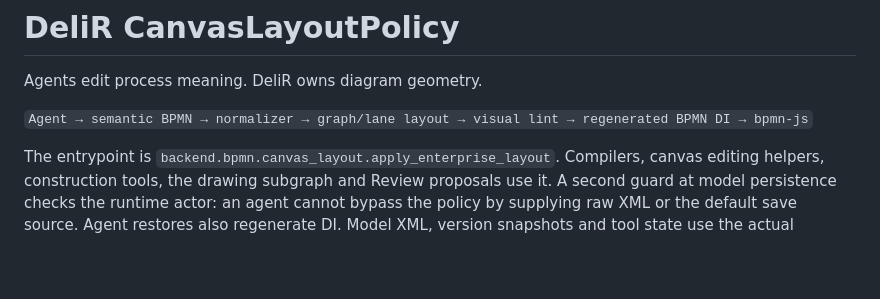
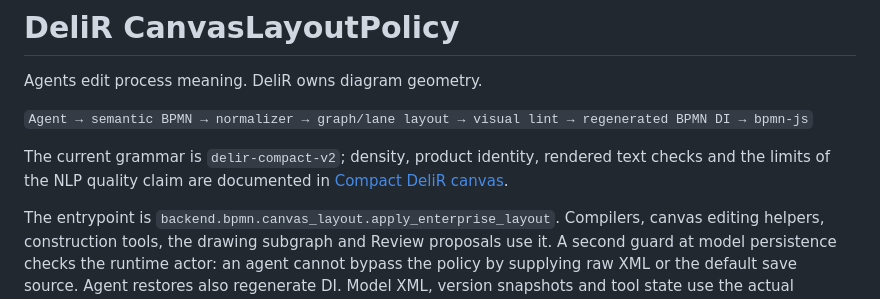
Before and after one commit to Eng-suso/BK-GPT, a Markdown page: docs/design/canvas-layout-policy.md, the part around the change. GitHub-like rendering; blank space fills up the shorter version.

Commit message:
docs(canvas): record compact product visuals and NLP quality limits

```diff
--- a/docs/design/canvas-layout-policy.md
+++ b/docs/design/canvas-layout-policy.md
@@ -3,6 +3,10 @@
 Agents edit process meaning. DeliR owns diagram geometry.
 
 `Agent → semantic BPMN → normalizer → graph/lane layout → visual lint → regenerated BPMN DI → bpmn-js`
+
+The current grammar is `delir-compact-v2`; density, product identity, rendered
+text checks and the limits of the NLP quality claim are documented in
+[Compact DeliR canvas](delir-canvas-identity.md).
 
 The entrypoint is `backend.bpmn.canvas_layout.apply_enterprise_layout`. Compilers,
 canvas editing helpers, construction tools, the drawing subgraph and Review
```
Also changed, not shown: docs/design/delir-canvas-identity.md (added, +84 -0 lines), docs/design/process-review/engine-proposal-desktop.png, docs/design/process-review/enterprise-layout-mobile.png, docs/design/process-review/enterprise-layout-proposal.png.
